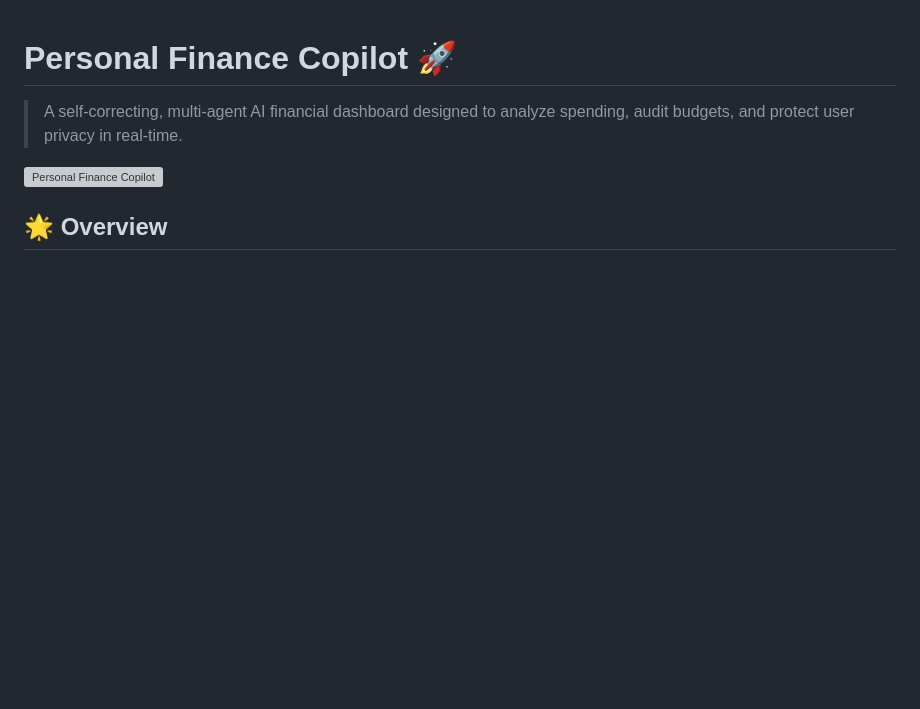
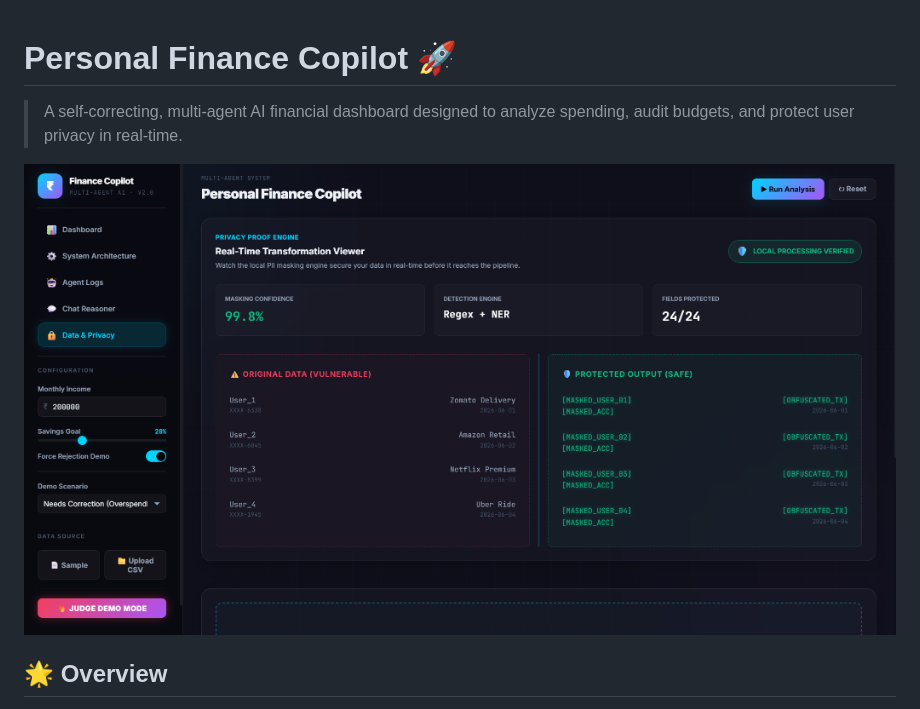
Before and after one commit to Kaurvikagupta/Personal-Finance-Copilot, a Markdown page: README.md, the part around the change. Rendered like a GitHub page; pictures changed too: demo_screenshot.png (added); blank space fills up the shorter version; grey boxes are pictures that could not be loaded.

Commit message:
Update README with new Data & Privacy screenshot

```diff
--- a/README.md
+++ b/README.md
@@ -2,7 +2,7 @@
 
 > A self-correcting, multi-agent AI financial dashboard designed to analyze spending, audit budgets, and protect user privacy in real-time.
 
-![Personal Finance Copilot](reference.png)
+![Personal Finance Copilot](demo_screenshot.png)
 
 ## 🌟 Overview
 
```
